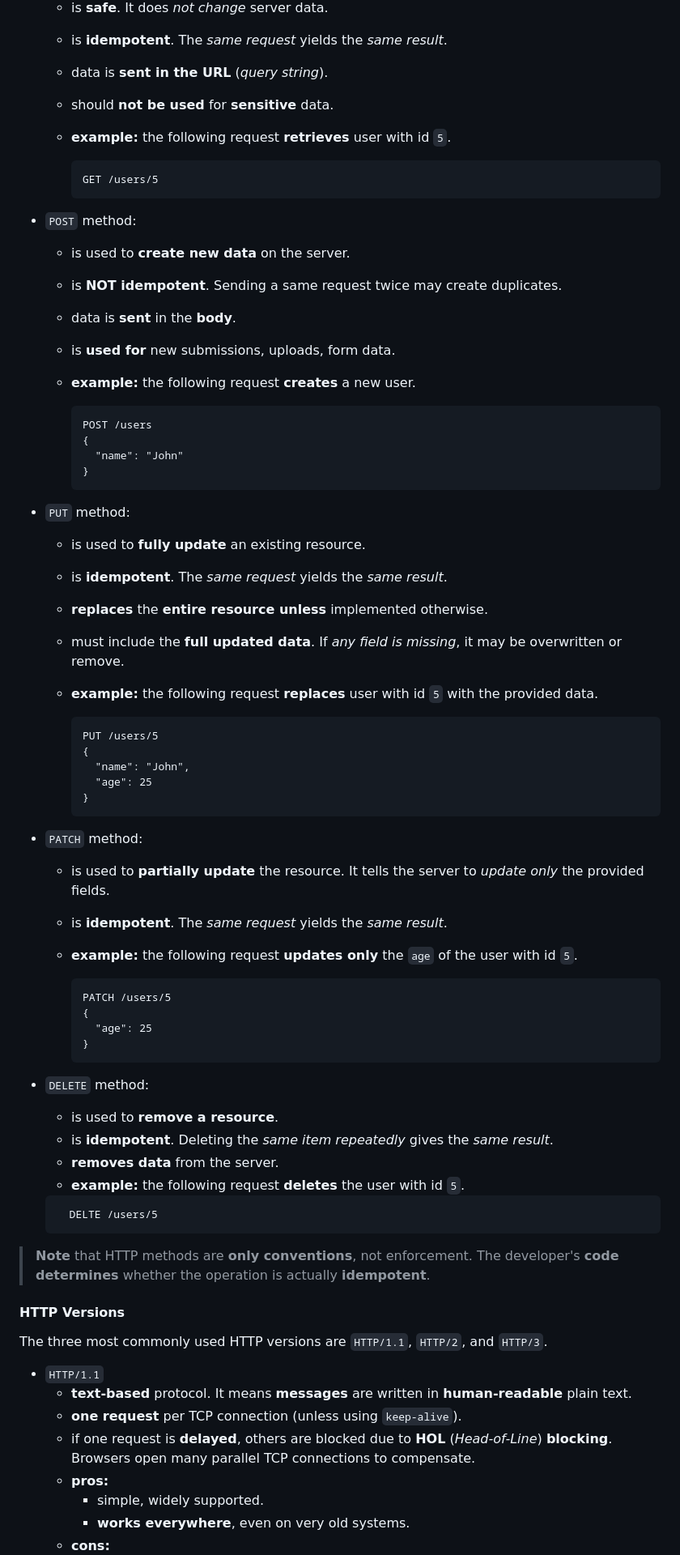
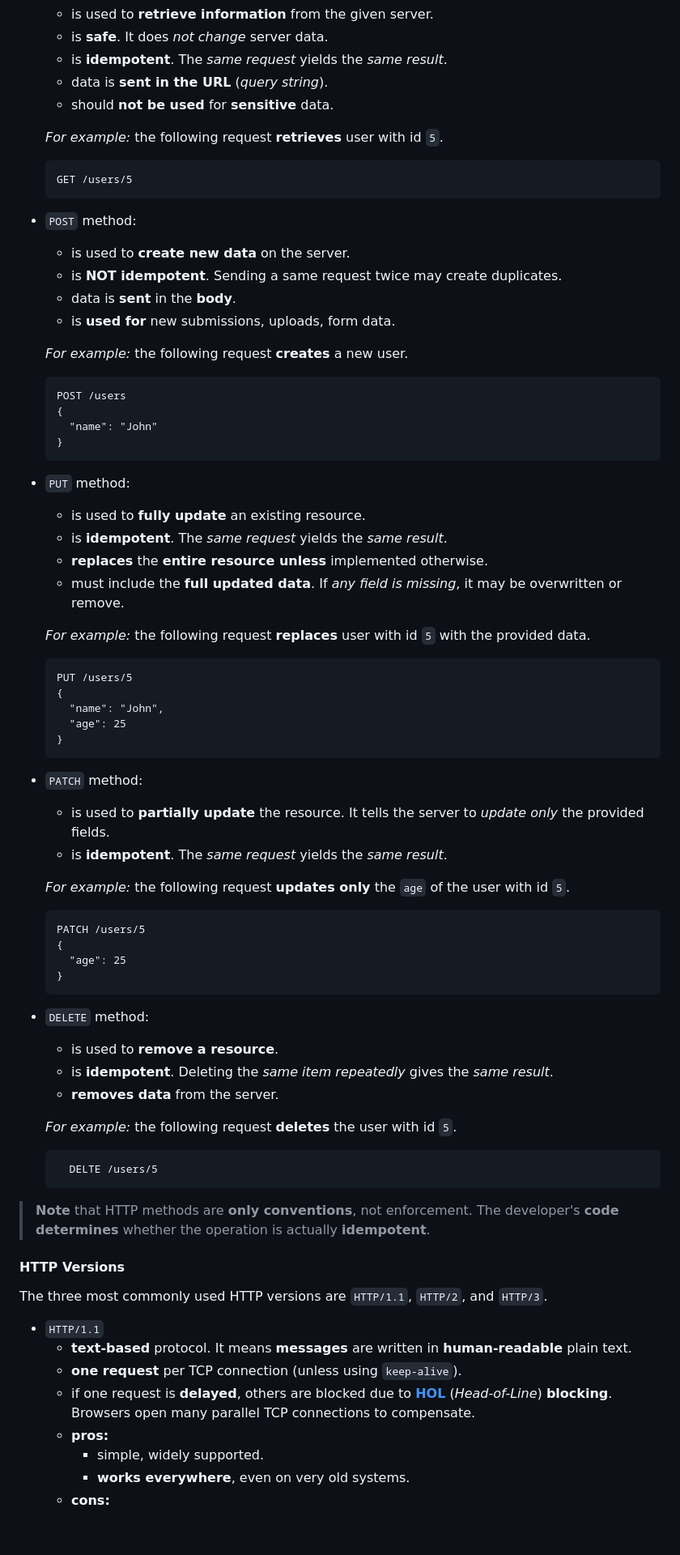
Before and after one commit to vuanhtuan1012/django-web-framework, a Markdown page: README.md, the part around the change printed below. Shown: that part at 81% size. Rendered like a GitHub page; blank space fills up the shorter version.

````diff
--- a/README.md
+++ b/README.md
@@ -439,7 +439,8 @@ A HTTP request **consists of:**
   - is **idempotent**. The *same request* yields the *same result*.
   - data is **sent in the URL** (*query string*).
   - should **not be used** for **sensitive** data.
-  - **example:** the following request **retrieves** user with id `5`.
+
+  *For example:* the following request **retrieves** user with id `5`.
 
     ```text
     GET /users/5
@@ -449,7 +450,8 @@ A HTTP request **consists of:**
   - is **NOT idempotent**. Sending a same request twice may create duplicates.
   - data is **sent** in the **body**.
   - is **used for** new submissions, uploads, form data.
-  - **example:** the following request **creates** a new user.
+
+  *For example:* the following request **creates** a new user.
 
     ```text
     POST /users
@@ -462,7 +464,8 @@ A HTTP request **consists of:**
   - is **idempotent**. The *same request* yields the *same result*.
   - **replaces** the **entire resource unless** implemented otherwise.
   - must include the **full updated data**. If *any field is missing*, it may be overwritten or remove.
-  - **example:** the following request **replaces** user with id `5` with the provided data.
+
+  *For example:* the following request **replaces** user with id `5` with the provided data.
 
     ```text
     PUT /users/5
@@ -474,7 +477,8 @@ A HTTP request **consists of:**
 - `PATCH` method:
   - is used to **partially update** the resource. It tells the server to *update only* the provided fields.
   - is **idempotent**. The *same request* yields the *same result*.
-  - **example:** the following request **updates only** the `age` of the user with id `5`.
+
+  *For example:* the following request **updates only** the `age` of the user with id `5`.
 
     ```text
     PATCH /users/5
@@ -486,7 +490,8 @@ A HTTP request **consists of:**
   - is used to **remove a resource**.
   - is **idempotent**. Deleting the *same item repeatedly* gives the *same result*.
   - **removes data** from the server.
-  - **example:** the following request **deletes** the user with id `5`.
+
+  *For example:* the following request **deletes** the user with id `5`.
 
   ```text
     DELTE /users/5
@@ -501,7 +506,7 @@ The three most commonly used HTTP versions are `HTTP/1.1`, `HTTP/2`, and `HTTP/3
 - `HTTP/1.1`
   - **text-based** protocol. It means **messages** are written in **human-readable** plain text.
   - **one request** per TCP connection (unless using `keep-alive`).
-  - if one request is **delayed**, others are blocked due to **HOL** (*Head-of-Line*) **blocking**. Browsers open many parallel TCP connections to compensate.
+  - if one request is **delayed**, others are blocked due to **[HOL](#hol-blocking)** (*Head-of-Line*) **blocking**. Browsers open many parallel TCP connections to compensate.
   - **pros:**
     - simple, widely supported.
     - **works everywhere**, even on very old systems.
````
Also changed, not shown: other parts of README.md (+106 -93 lines).
